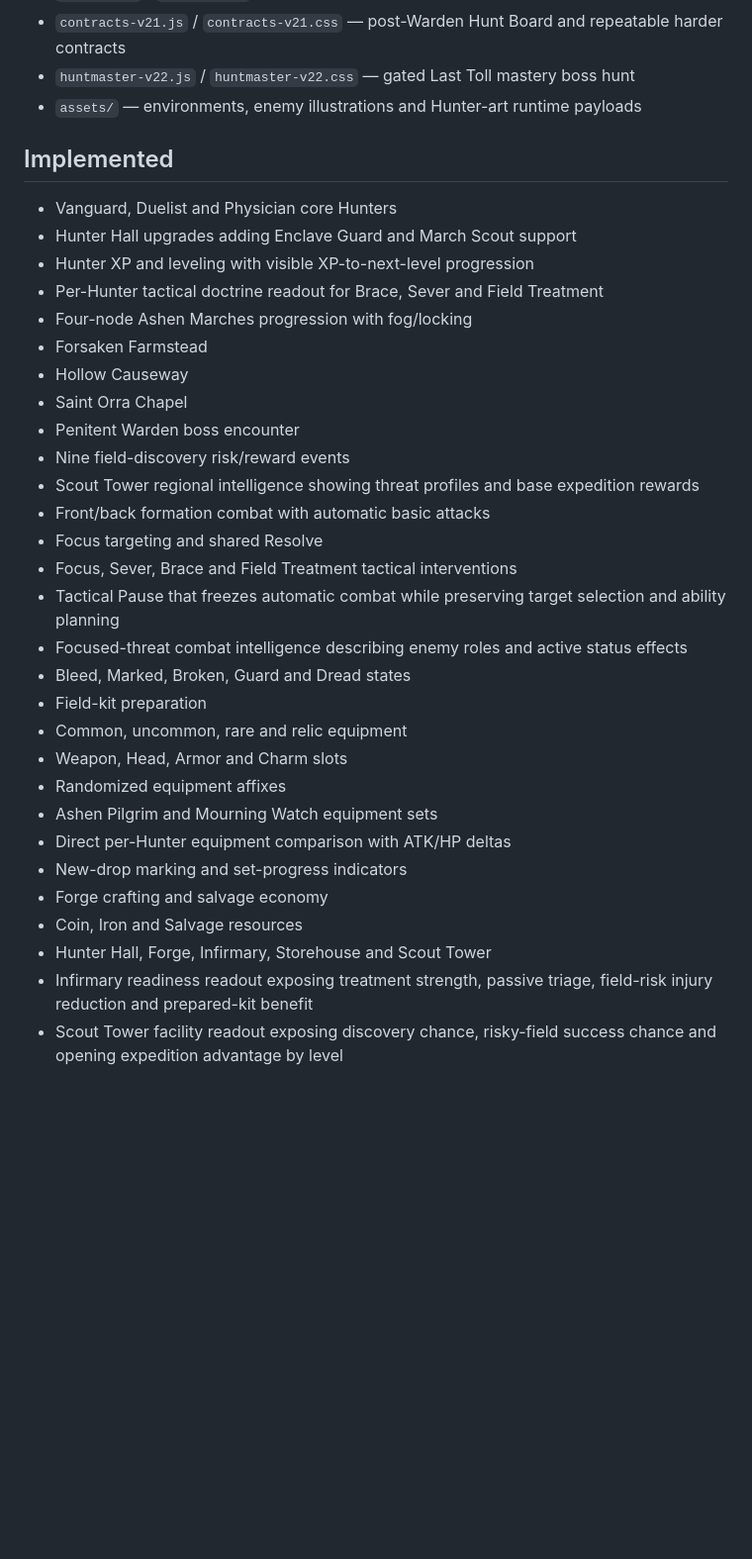
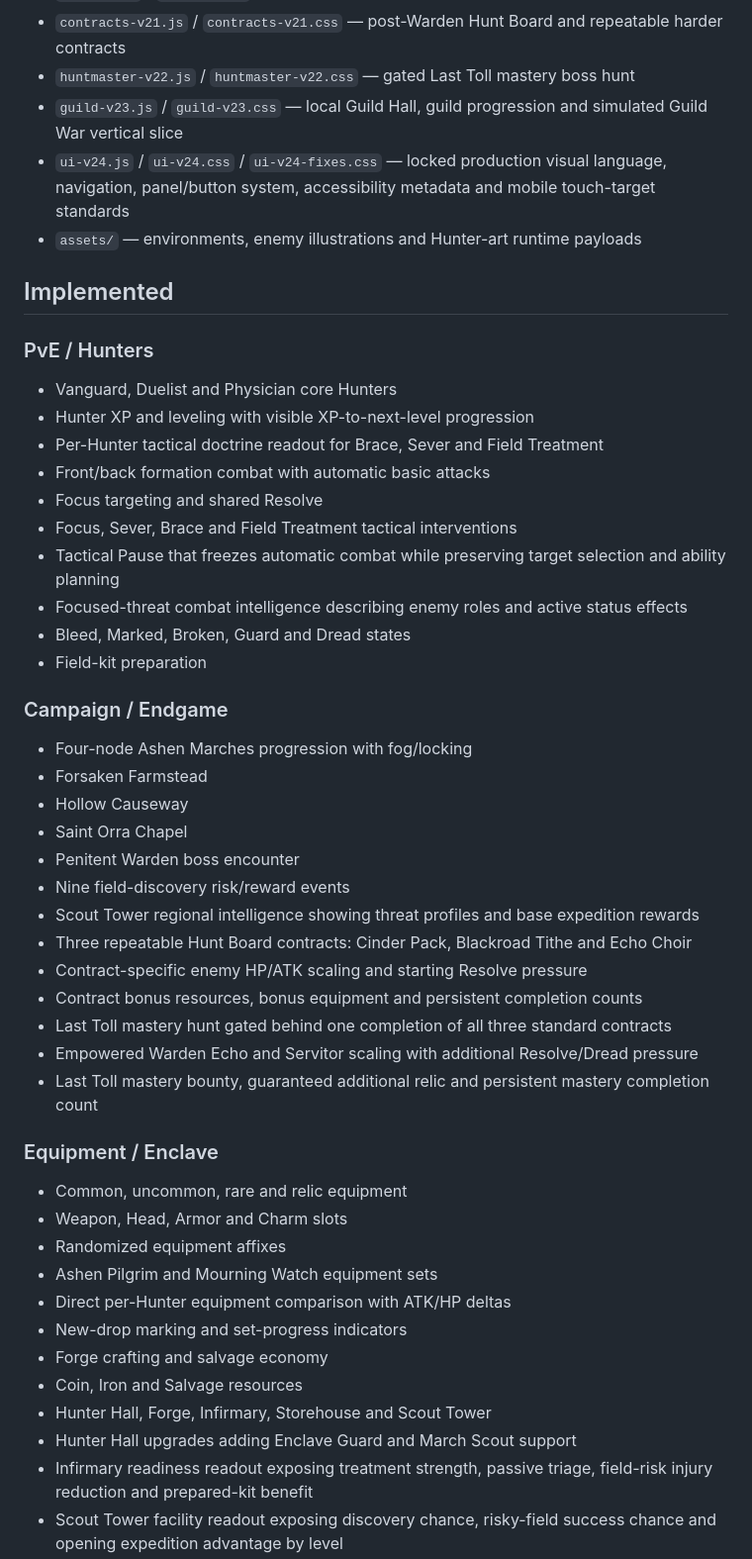
Before and after one commit to zackwaut66/git_test, a Markdown page: README.md, the part around one of its changes. Shown at 99% size. Rendered like a GitHub page; blank space fills up the shorter version.

```diff
--- a/README.md
+++ b/README.md
@@ -37,14 +37,27 @@ The live entry point is `index.html`. It loads the validated gameplay core plus
 - `map-v20.js` / `map-v20.css` — regional threat/reward intelligence dossiers
 - `contracts-v21.js` / `contracts-v21.css` — post-Warden Hunt Board and repeatable harder contracts
 - `huntmaster-v22.js` / `huntmaster-v22.css` — gated Last Toll mastery boss hunt
+- `guild-v23.js` / `guild-v23.css` — local Guild Hall, guild progression and simulated Guild War vertical slice
+- `ui-v24.js` / `ui-v24.css` / `ui-v24-fixes.css` — locked production visual language, navigation, panel/button system, accessibility metadata and mobile touch-target standards
 - `assets/` — environments, enemy illustrations and Hunter-art runtime payloads
 
 ## Implemented
 
+### PvE / Hunters
+
 - Vanguard, Duelist and Physician core Hunters
-- Hunter Hall upgrades adding Enclave Guard and March Scout support
 - Hunter XP and leveling with visible XP-to-next-level progression
 - Per-Hunter tactical doctrine readout for Brace, Sever and Field Treatment
+- Front/back formation combat with automatic basic attacks
+- Focus targeting and shared Resolve
+- Focus, Sever, Brace and Field Treatment tactical interventions
+- Tactical Pause that freezes automatic combat while preserving target selection and ability planning
+- Focused-threat combat intelligence describing enemy roles and active status effects
+- Bleed, Marked, Broken, Guard and Dread states
+- Field-kit preparation
+
+### Campaign / Endgame
+
 - Four-node Ashen Marches progression with fog/locking
 - Forsaken Farmstead
 - Hollow Causeway
@@ -52,13 +65,15 @@ The live entry point is `index.html`. It loads the validated gameplay core plus
 - Penitent Warden boss encounter
 - Nine field-discovery risk/reward events
 - Scout Tower regional intelligence showing threat profiles and base expedition rewards
-- Front/back formation combat with automatic basic attacks
-- Focus targeting and shared Resolve
-- Focus, Sever, Brace and Field Treatment tactical interventions
-- Tactical Pause that freezes automatic combat while preserving target selection and ability planning
-- Focused-threat combat intelligence describing enemy roles and active status effects
-- Bleed, Marked, Broken, Guard and Dread states
-- Field-kit preparation
+- Three repeatable Hunt Board contracts: Cinder Pack, Blackroad Tithe and Echo Choir
+- Contract-specific enemy HP/ATK scaling and starting Resolve pressure
+- Contract bonus resources, bonus equipment and persistent completion counts
+- Last Toll mastery hunt gated behind one completion of all three standard contracts
+- Empowered Warden Echo and Servitor scaling with additional Resolve/Dread pressure
+- Last Toll mastery bounty, guaranteed additional relic and persistent mastery completion count
+
+### Equipment / Enclave
+
 - Common, uncommon, rare and relic equipment
 - Weapon, Head, Armor and Charm slots
 - Randomized equipment affixes
@@ -68,5 +83,6 @@ The live entry point is `index.html`. It loads the validated gameplay core plus
 - Forge crafting and salvage economy
 - Coin, Iron and Salvage resources
 - Hunter Hall, Forge, Infirmary, Storehouse and Scout Tower
+- Hunter Hall upgrades adding Enclave Guard and March Scout support
 - Infirmary readiness readout exposing treatment strength, passive triage, field-risk injury reduction and prepared-kit benefit
 - Scout Tower facility readout exposing discovery chance, risky-field success chance and opening expedition advantage by level
```
Also changed, not shown: other parts of README.md (+52 -21 lines).
